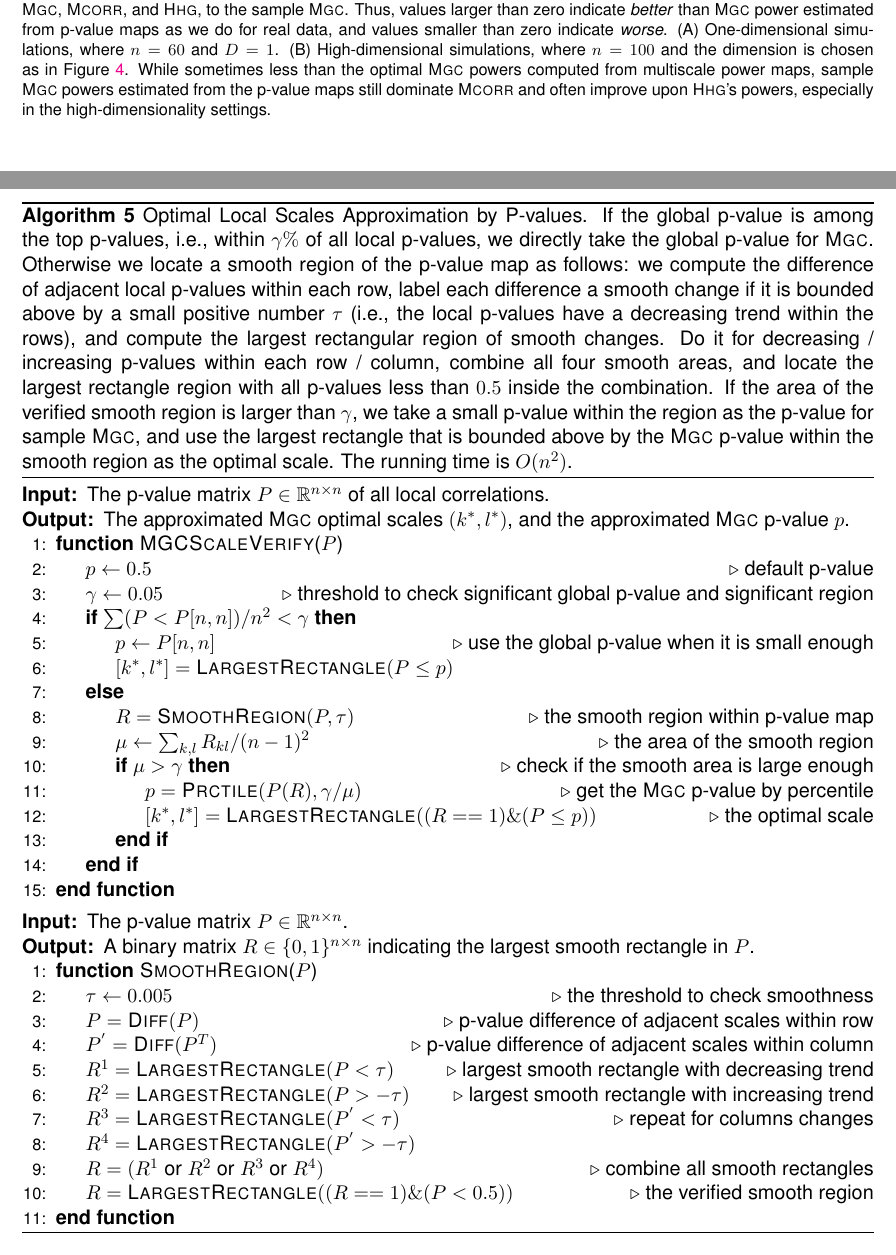
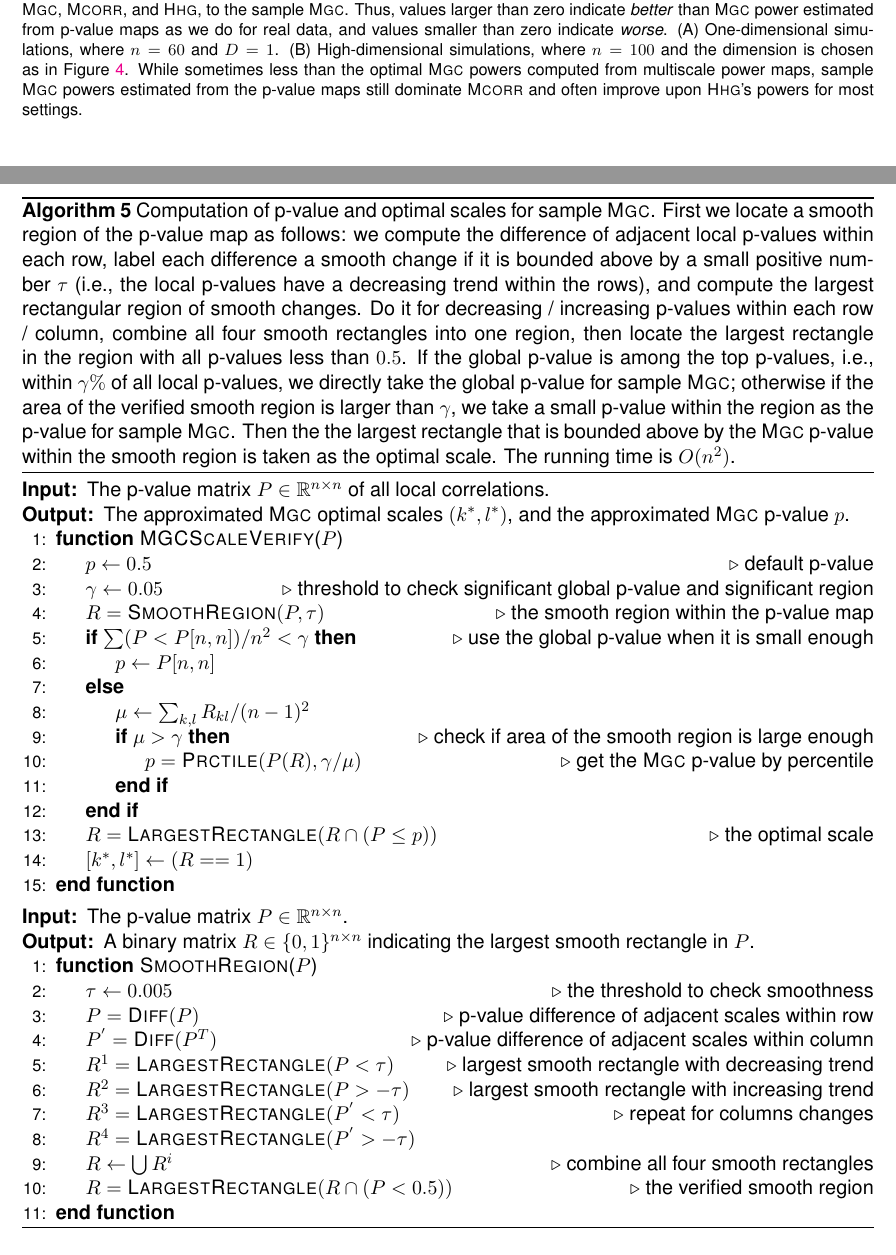
Before and after one commit to neurodata/MGC-paper, a LaTeX paper (Draft/MGC.tex): two parts of pages 24 and 32 of 37, joined at a grey line, cut so that both start at the same text. Compiled offline with pdfLaTeX.

Commit message:
push change at JHU

```diff
--- a/Draft/MGC.tex
+++ b/Draft/MGC.tex
@@ -878,7 +868,7 @@ Same as Figure~\ref{f:nD} in main text, but with all seven methods compared. Not
 Comparing the sample \Mgc~powers to the powers of oracle \Mgc, \Mcorr, and \Hhg, for all one-dimensional and high-dimensional simulations except the independent clouds. We plot the power difference between each of oracle \Mgc, \Mcorr, and \Hhg, to the sample \Mgc. Thus, values larger than zero indicate \emph{better}  than \Mgc~power estimated from p-value maps as we do for real data, and values smaller than zero indicate \emph{worse}.
 (A) One-dimensional simulations, where $n=60$ and $D=1$.
 (B) High-dimensional simulations, where $n=100$ and the dimension is chosen as in Figure~\ref{f:powermaps}.
-While sometimes less than the optimal \Mgc~powers computed from multiscale power maps, sample \Mgc~powers estimated from the p-value maps still dominate  \Mcorr~and often improve upon \Hhg's powers, especially in the high-dimensionality settings.}
+While sometimes less than the optimal \Mgc~powers computed from multiscale power maps, sample \Mgc~powers estimated from the p-value maps still dominate  \Mcorr~and often improve upon \Hhg's powers for most settings.}
 \label{f:simPerm}
 \end{figure}
 
@@ -1131,7 +1121,7 @@ All algorithms are implemented in Matlab and R with the algorithm shown below. F
 \end{algorithm}
 
 \begin{algorithm}
-\caption{Optimal Local Scales Approximation by P-values. If the global p-value is among the top p-values, i.e., within $\gamma \%$ of all local p-values, we directly take the global p-value for \Mgc. Otherwise we locate a smooth region of the p-value map as follows: we compute the difference of adjacent local p-values within each row, label each difference a smooth change if it is bounded above by a small positive number $\tau$ (i.e., the local p-values have a decreasing trend within the rows), and compute the largest rectangular region of smooth changes. Do it for decreasing / increasing p-values within each row / column, combine all four smooth areas, and locate the largest rectangle region with all p-values less than $0.5$ inside the combination. If the area of the verified smooth region is larger than $\gamma$, we take a small p-value within the region as the p-value for sample \Mgc, and use the largest rectangle that is bounded above by the \Mgc~p-value within the smooth region as the optimal scale. The running time is $O(n^2)$.}
+\caption{Computation of p-value and optimal scales for sample \Mgc. First we locate a smooth region of the p-value map as follows: we compute the difference of adjacent local p-values within each row, label each difference a smooth change if it is bounded above by a small positive number $\tau$ (i.e., the local p-values have a decreasing trend within the rows), and compute the largest rectangular region of smooth changes. Do it for decreasing / increasing p-values within each row / column, combine all four smooth rectangles into one region, then locate the largest rectangle in the region with all p-values less than $0.5$. If the global p-value is among the top p-values, i.e., within $\gamma \%$ of all local p-values, we directly take the global p-value for sample \Mgc; otherwise if the area of the verified smooth region is larger than $\gamma$, we take a small p-value within the region as the p-value for sample \Mgc. Then the the largest rectangle that is bounded above by the \Mgc~p-value within the smooth region is taken as the optimal scale. The running time is $O(n^2)$.}
 \label{alg:best_scale}
 \begin{algorithmic}[1]
 \Require The p-value matrix $P \in \Real^{n \times n}$ of all local correlations.
@@ -1139,17 +1129,17 @@ All algorithms are implemented in Matlab and R with the algorithm shown below. F
 \Function{MGCScaleVerify}{$P$}
 \State $p \rto 0.5$ \Comment{default p-value}
 \State $\gamma \rto 0.05$ \Comment{threshold to check significant global p-value and significant region}
-\If{$\sum (P<P[n,n])/n^2<\gamma$}
-\State $p \rto P[n,n]$ \Comment{use the global p-value when it is small enough}
-\State $[k^{*},l^{*}] = \textsc{LargestRectangle}(P\leq p)$
+\State $R=\textsc{SmoothRegion}(P,\tau)$ \Comment{the smooth region within the p-value map}
+\If{$\sum (P<P[n,n])/n^2<\gamma$} \Comment{use the global p-value when it is small enough}
+\State $p \rto P[n,n]$
 \Else
-\State $R=\textsc{SmoothRegion}(P,\tau)$ \Comment{the smooth region within p-value map}
-\State $\mu \rto \sum_{k,l} R_{kl} /(n-1)^2$ \Comment{the area of the smooth region}
-\If{$\mu>\gamma$} \Comment{check if the smooth area is large enough}
+\State $\mu \rto \sum_{k,l} R_{kl} /(n-1)^2$
+\If{$\mu>\gamma$} \Comment{check if area of the smooth region is large enough}
 \State $p = \textsc{Prctile}(P(R), \gamma / \mu)$ \Comment{get the \Mgc~p-value by percentile}
-\State $[k^{*},l^{*}] = \textsc{LargestRectangle}((R==1)\& (P\leq p))$ \Comment{the optimal scale}
 \EndIf
 \EndIf
+\State $R = \textsc{LargestRectangle}(R \cap (P\leq p))$ \Comment{the optimal scale}
+\State $[k^{*},l^{*}] \rto (R==1)$
 \EndFunction
 \end{algorithmic}
 \
@@ -1165,8 +1155,8 @@ All algorithms are implemented in Matlab and R with the algorithm shown below. F
 \State $R^{2} = \textsc{LargestRectangle}(P>-\tau)$ \Comment{largest smooth rectangle with increasing trend}
 \State $R^{3} = \textsc{LargestRectangle}(P^{'}<\tau)$ \Comment{repeat for columns changes}
 \State $R^{4} = \textsc{LargestRectangle}(P^{'}>-\tau)$
-\State $R = (R^{1} \mbox{ or } R^{2} \mbox{ or } R^{3} \mbox{ or } R^{4})$ \Comment{combine all smooth rectangles}
-\State $R = \textsc{LargestRectangle}((R==1)\&(P<0.5))$ \Comment{the verified smooth region}
+\State $R \rto \bigcup R^{i}$ \Comment{combine all four smooth rectangles}
+\State $R = \textsc{LargestRectangle}(R \cap (P<0.5))$ \Comment{the verified smooth region}
 \EndFunction
 \end{algorithmic}
 \end{algorithm}
```
Also changed, not shown: Code/MGC/MGCScaleVerify.m (+25 -24 lines), Draft/Figures/Fig1DHeat.pdf, Draft/Figures/Fig1DPerm.pdf, Draft/Figures/Fig1DPower.pdf, Draft/Figures/Fig1DPowerAll.pdf, Draft/Figures/FigA.pdf, Draft/Figures/FigHDHeat.pdf, Draft/Figures/FigHDPerm.pdf, Draft/Figures/FigHDPower.pdf, Draft/Figures/FigHDPowerAll.pdf, Draft/Figures/FigReal1.pdf, Draft/Figures/FigReal2.pdf, Draft/Figures/FigReal3.pdf, Draft/Figures/FigRealCORR.pdf, 7 more files.
